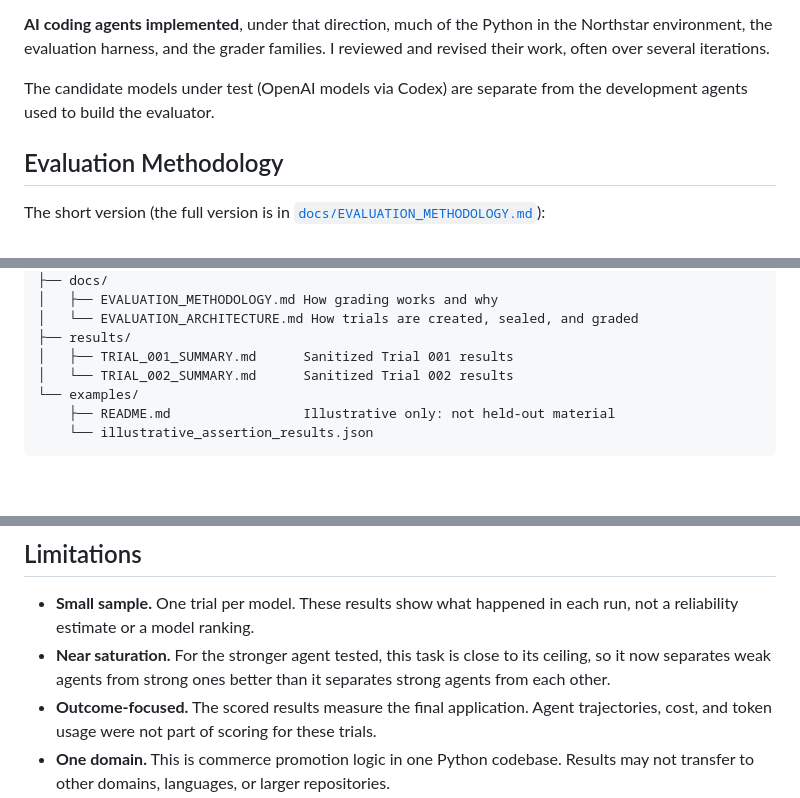
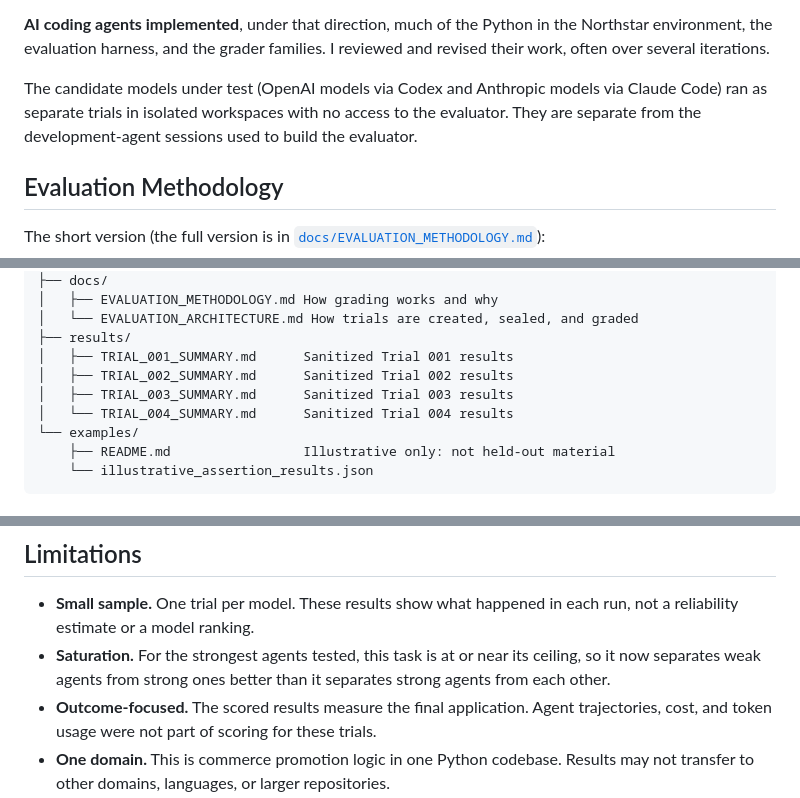
Before and after one commit to david-systems/llm-eval-coding-agent, a Markdown page: README.md, 3 parts joined by grey strips. Rendered like a GitHub page; blank space fills up the shorter version.

```diff
--- a/README.md
+++ b/README.md
@@ -100,7 +106,7 @@ This project used an **agent-assisted engineering workflow**. I owned the evalua
 
 **AI coding agents implemented**, under that direction, much of the Python in the Northstar environment, the evaluation harness, and the grader families. I reviewed and revised their work, often over several iterations.
 
-The candidate models under test (OpenAI models via Codex) are separate from the development agents used to build the evaluator.
+The candidate models under test (OpenAI models via Codex and Anthropic models via Claude Code) ran as separate trials in isolated workspaces with no access to the evaluator. They are separate from the development-agent sessions used to build the evaluator.
 
 ## Evaluation Methodology
 
@@ -140,7 +146,9 @@ Northstar is fictional and contains only **dev-only, publicly documented credent
 │   └── EVALUATION_ARCHITECTURE.md How trials are created, sealed, and graded
 ├── results/
 │   ├── TRIAL_001_SUMMARY.md      Sanitized Trial 001 results
-│   └── TRIAL_002_SUMMARY.md      Sanitized Trial 002 results
+│   ├── TRIAL_002_SUMMARY.md      Sanitized Trial 002 results
+│   ├── TRIAL_003_SUMMARY.md      Sanitized Trial 003 results
+│   └── TRIAL_004_SUMMARY.md      Sanitized Trial 004 results
 └── examples/
     ├── README.md                 Illustrative only: not held-out material
     └── illustrative_assertion_results.json
@@ -163,7 +171,7 @@ This repository contains the complete candidate-visible task and environment, th
 ## Limitations
 
 - **Small sample.** One trial per model. These results show what happened in each run, not a reliability estimate or a model ranking.
-- **Near saturation.** For the stronger agent tested, this task is close to its ceiling, so it now separates weak agents from strong ones better than it separates strong agents from each other.
+- **Saturation.** For the strongest agents tested, this task is at or near its ceiling, so it now separates weak agents from strong ones better than it separates strong agents from each other.
 - **Outcome-focused.** The scored results measure the final application. Agent trajectories, cost, and token usage were not part of scoring for these trials.
 - **One domain.** This is commerce promotion logic in one Python codebase. Results may not transfer to other domains, languages, or larger repositories.
 - **No published aggregate score.** Results are reported as raw assertion counts and categories. A weighted score was intentionally not finalized.
```
Also changed, not shown: other parts of README.md (+24 -18 lines), results/TRIAL_003_SUMMARY.md (added, +73 -0 lines), results/TRIAL_004_SUMMARY.md (added, +85 -0 lines).
